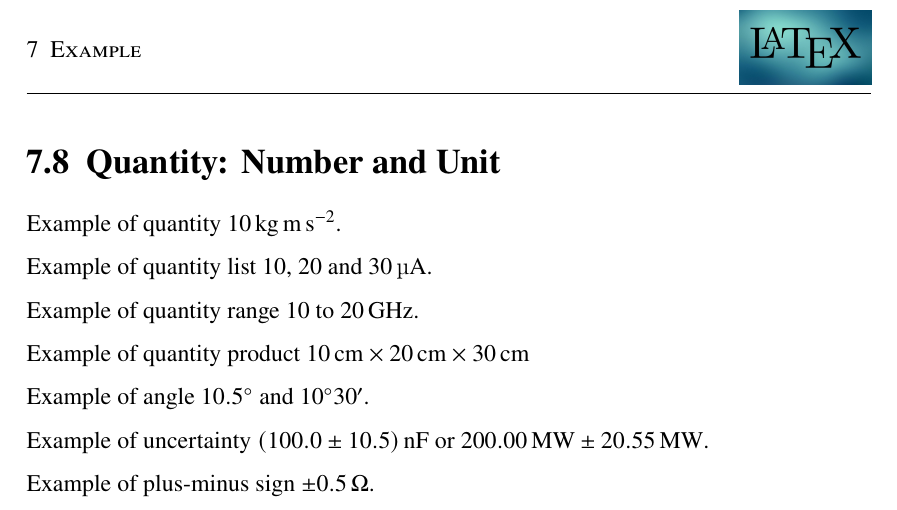
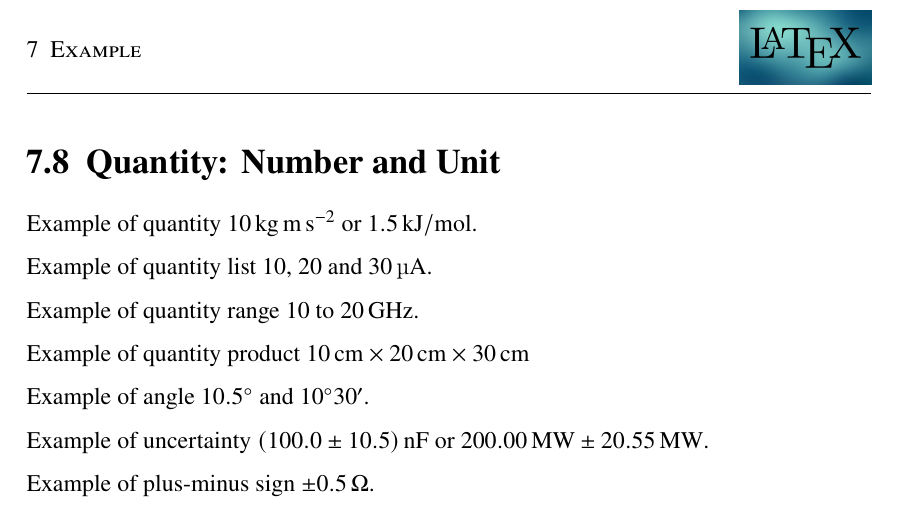
Before and after one commit to abidkyo/latex-template, a LaTeX document (template.tex, which reads chapter/example.tex): part of page 16 of 19, cut so that both start at the same text. Compiled offline with pdfLaTeX.

Commit message:
ENH add another quantity example

```diff
--- a/chapter/example.tex
+++ b/chapter/example.tex
@@ -70,7 +70,7 @@ Example of math equation outside the paragraph \[ \int_{0}^{10} x^2 \] with some
 \section{Quantity: Number and Unit}
 % siunitx package
 
-Example of quantity \qty{10}{\kg\m\per\s\squared}.
+Example of quantity \qty{10}{\kg\m\per\s\squared} or \qty[per-mode=symbol]{1.5}{\kJ\per\mol}.
 
 Example of quantity list \qtylist{10;20;30}{\uA}.
 
```
